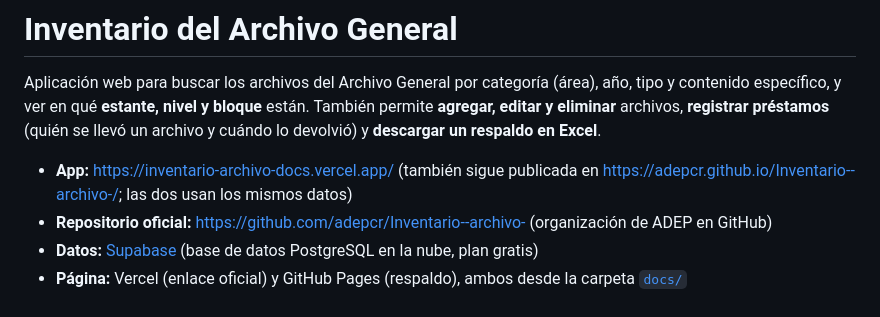
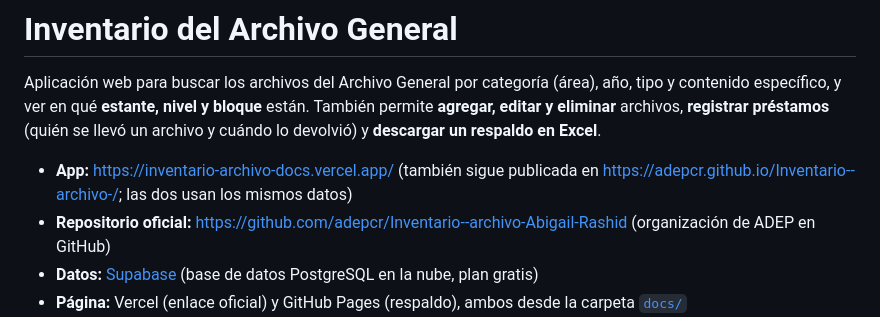
Before and after one commit to adepcr/Inventario--archivo-, a Markdown page: README.md, the part around the change. GitHub-like rendering.

Commit message:
Documentación: enlaces al nuevo nombre del repositorio

```diff
--- a/README.md
+++ b/README.md
@@ -4,7 +4,7 @@ Aplicación web para buscar los archivos del Archivo General por categoría (ár
 
 - **App:** https://inventario-archivo-docs.vercel.app/
   (también sigue publicada en https://adepcr.github.io/Inventario--archivo-/; las dos usan los mismos datos)
-- **Repositorio oficial:** https://github.com/adepcr/Inventario--archivo- (organización de ADEP en GitHub)
+- **Repositorio oficial:** https://github.com/adepcr/Inventario--archivo-Abigail-Rashid (organización de ADEP en GitHub)
 - **Datos:** [Supabase](https://supabase.com) (base de datos PostgreSQL en la nube, plan gratis)
 - **Página:** Vercel (enlace oficial) y GitHub Pages (respaldo), ambos desde la carpeta [`docs/`](docs)
 - Se puede **instalar como app** en celular y computadora.
```
Also changed, not shown: ENTREGA.md (+1 -1 lines).
